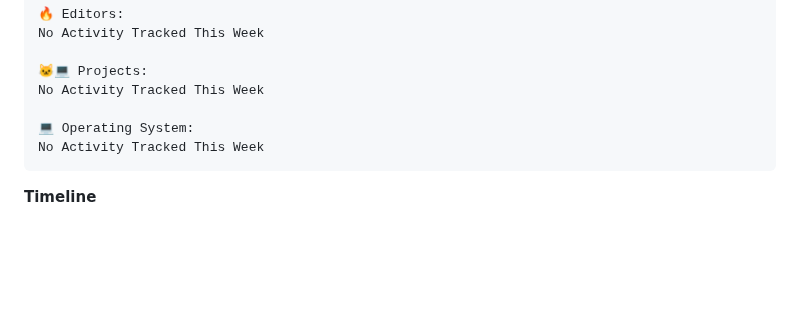
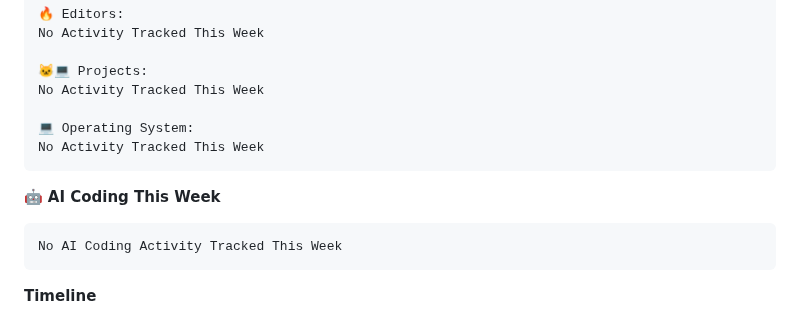
Before and after one commit to NiZaMinius/NiZaMinius, a Markdown page: README.md, the part around one of its changes. Drawn GitHub-style; blank space fills up the shorter version.

````diff
--- a/README.md
+++ b/README.md
@@ -119,6 +121,12 @@ No Activity Tracked This Week
 No Activity Tracked This Week
 ```
 
+🤖 **AI Coding This Week**
+
+```text
+No AI Coding Activity Tracked This Week
+```
+
 **Timeline**
 
 ![Lines of Code chart](https://raw.githubusercontent.com/NiZaMinius/NiZaMinius/main/assets/bar_graph.png)
````
Also changed, not shown: other parts of README.md (+4 -2 lines), assets/bar_graph.png.
